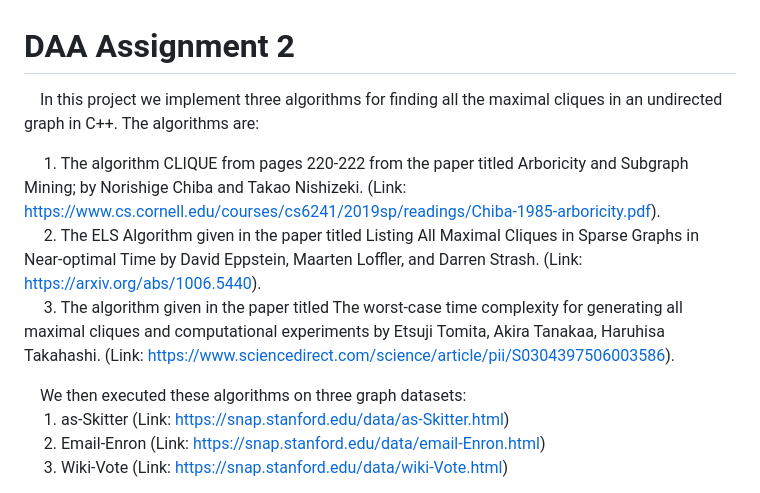
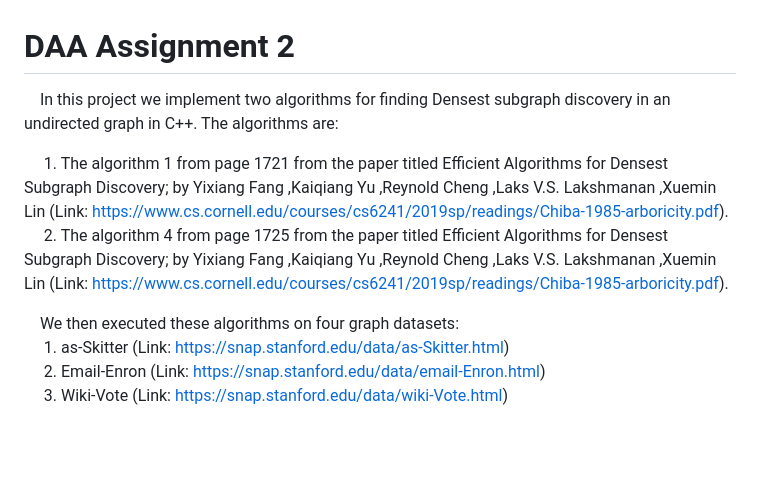
Before and after one commit to Saarthek-Raj/DAA_Assignment_2, a Markdown page: README.md, the part around the change. Drawn GitHub-style; blank space fills up the shorter version.

```diff
--- a/README.md
+++ b/README.md
@@ -1,13 +1,12 @@
 
 # DAA Assignment 2
 
-&nbsp;&nbsp;&nbsp;&nbsp;In this project we implement three algorithms for finding all the maximal cliques in an undirected graph in C++. The algorithms are:
+&nbsp;&nbsp;&nbsp;&nbsp;In this project we implement two algorithms for finding Densest subgraph discovery in an undirected graph in C++. The algorithms are:
 
-&nbsp;&nbsp;&nbsp;&nbsp;&nbsp;1. The algorithm CLIQUE from pages 220-222 from the paper titled Arboricity and Subgraph Mining; by Norishige Chiba and Takao Nishizeki. (Link: https://www.cs.cornell.edu/courses/cs6241/2019sp/readings/Chiba-1985-arboricity.pdf).
-&nbsp;&nbsp;&nbsp;&nbsp;&nbsp;2. The ELS Algorithm given in the paper titled Listing All Maximal Cliques in Sparse Graphs in Near-optimal Time by David Eppstein, Maarten Loffler, and Darren Strash. (Link: https://arxiv.org/abs/1006.5440).
-&nbsp;&nbsp;&nbsp;&nbsp;&nbsp;3. The algorithm given in the paper titled The worst-case time complexity for generating all maximal cliques and computational experiments by Etsuji Tomita, Akira Tanakaa, Haruhisa Takahashi. (Link: https://www.sciencedirect.com/science/article/pii/S0304397506003586).
+&nbsp;&nbsp;&nbsp;&nbsp;&nbsp;1. The algorithm 1 from page 1721 from the paper titled Efficient Algorithms for Densest Subgraph Discovery; by Yixiang Fang ,Kaiqiang Yu ,Reynold Cheng ,Laks V.S. Lakshmanan ,Xuemin Lin (Link: [https://www.cs.cornell.edu/courses/cs6241/2019sp/readings/Chiba-1985-arboricity.pdf](https://www.vldb.org/pvldb/vol12/p1719-fang.pdf)).
+&nbsp;&nbsp;&nbsp;&nbsp;&nbsp;2. The algorithm 4 from page 1725 from the paper titled Efficient Algorithms for Densest Subgraph Discovery; by Yixiang Fang ,Kaiqiang Yu ,Reynold Cheng ,Laks V.S. Lakshmanan ,Xuemin Lin (Link: [https://www.cs.cornell.edu/courses/cs6241/2019sp/readings/Chiba-1985-arboricity.pdf](https://www.vldb.org/pvldb/vol12/p1719-fang.pdf)).
 
-&nbsp;&nbsp;&nbsp;&nbsp;We then executed these algorithms on three graph datasets:
+&nbsp;&nbsp;&nbsp;&nbsp;We then executed these algorithms on four graph datasets:
 &nbsp;&nbsp;&nbsp;&nbsp;&nbsp;1. as-Skitter (Link: https://snap.stanford.edu/data/as-Skitter.html)
 &nbsp;&nbsp;&nbsp;&nbsp;&nbsp;2. Email-Enron (Link: https://snap.stanford.edu/data/email-Enron.html)
 &nbsp;&nbsp;&nbsp;&nbsp;&nbsp;3. Wiki-Vote (Link: https://snap.stanford.edu/data/wiki-Vote.html)
```
